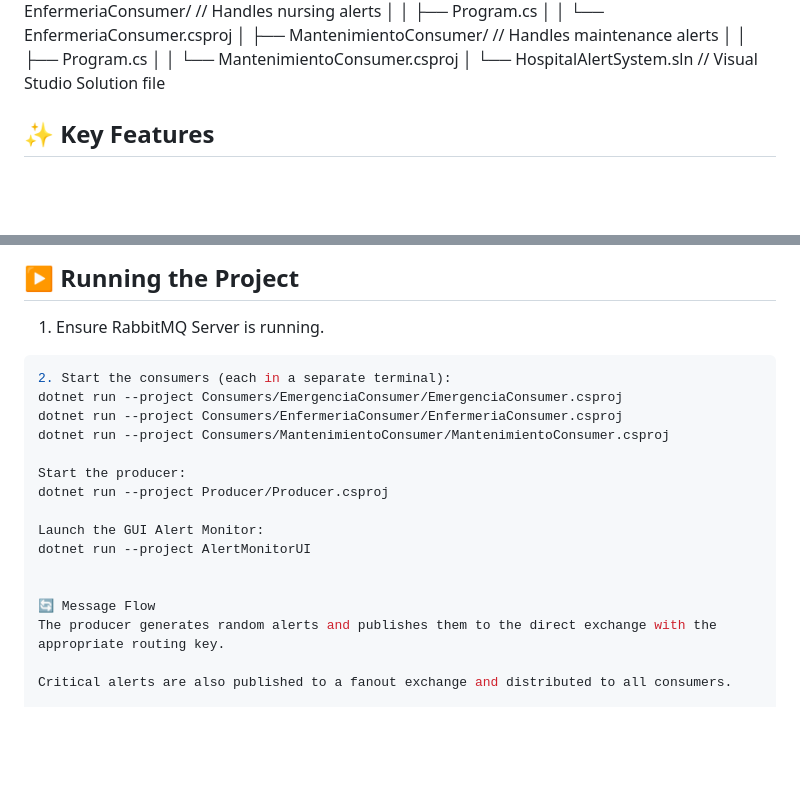
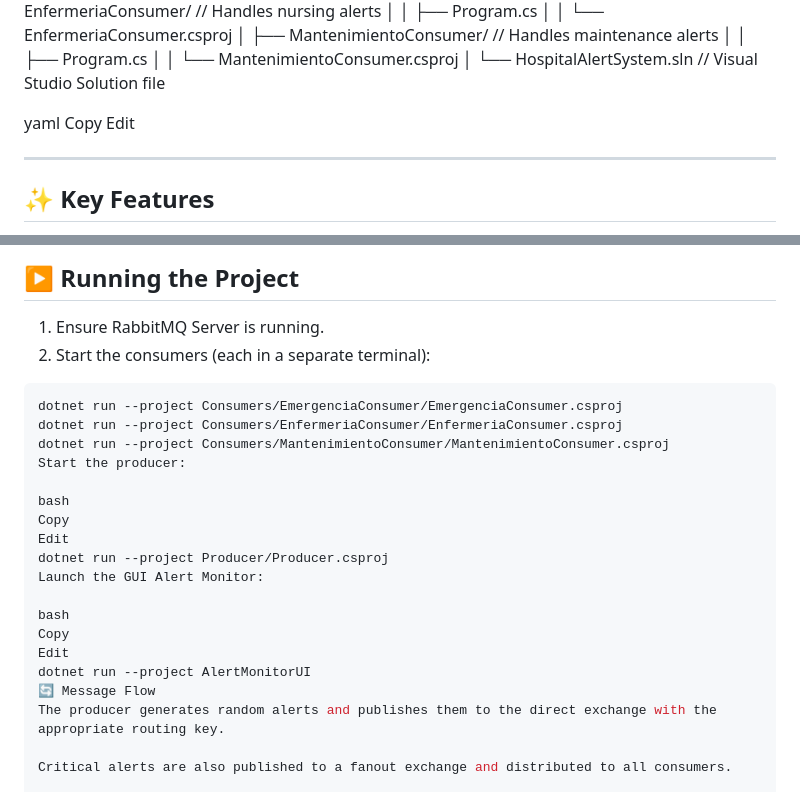
Before and after one commit to JustinGomezcoello/HospitalAlertSystem, a Markdown page: README.md, 2 parts joined by grey strips. Rendered like a GitHub page; blank space fills up the shorter version.

````diff
--- a/README.md
+++ b/README.md
@@ -29,7 +29,11 @@ HospitalAlertSystem/
 │
 └── HospitalAlertSystem.sln // Visual Studio Solution file
 
+yaml
+Copy
+Edit
 
+---
 
 ## ✨ Key Features
 
@@ -65,21 +69,24 @@ If you wish to connect to a different RabbitMQ server, update the connection set
 ## ▶️ Running the Project
 
 1. Ensure RabbitMQ Server is running.
-
+2. Start the consumers (each in a separate terminal):
 
 ```bash
-2. Start the consumers (each in a separate terminal):
 dotnet run --project Consumers/EmergenciaConsumer/EmergenciaConsumer.csproj
 dotnet run --project Consumers/EnfermeriaConsumer/EnfermeriaConsumer.csproj
 dotnet run --project Consumers/MantenimientoConsumer/MantenimientoConsumer.csproj
+Start the producer:
 
-Start the producer:
+bash
+Copy
+Edit
 dotnet run --project Producer/Producer.csproj
+Launch the GUI Alert Monitor:
 
-Launch the GUI Alert Monitor:
+bash
+Copy
+Edit
 dotnet run --project AlertMonitorUI
-
-
 🔄 Message Flow
 The producer generates random alerts and publishes them to the direct exchange with the appropriate routing key.
 
````
